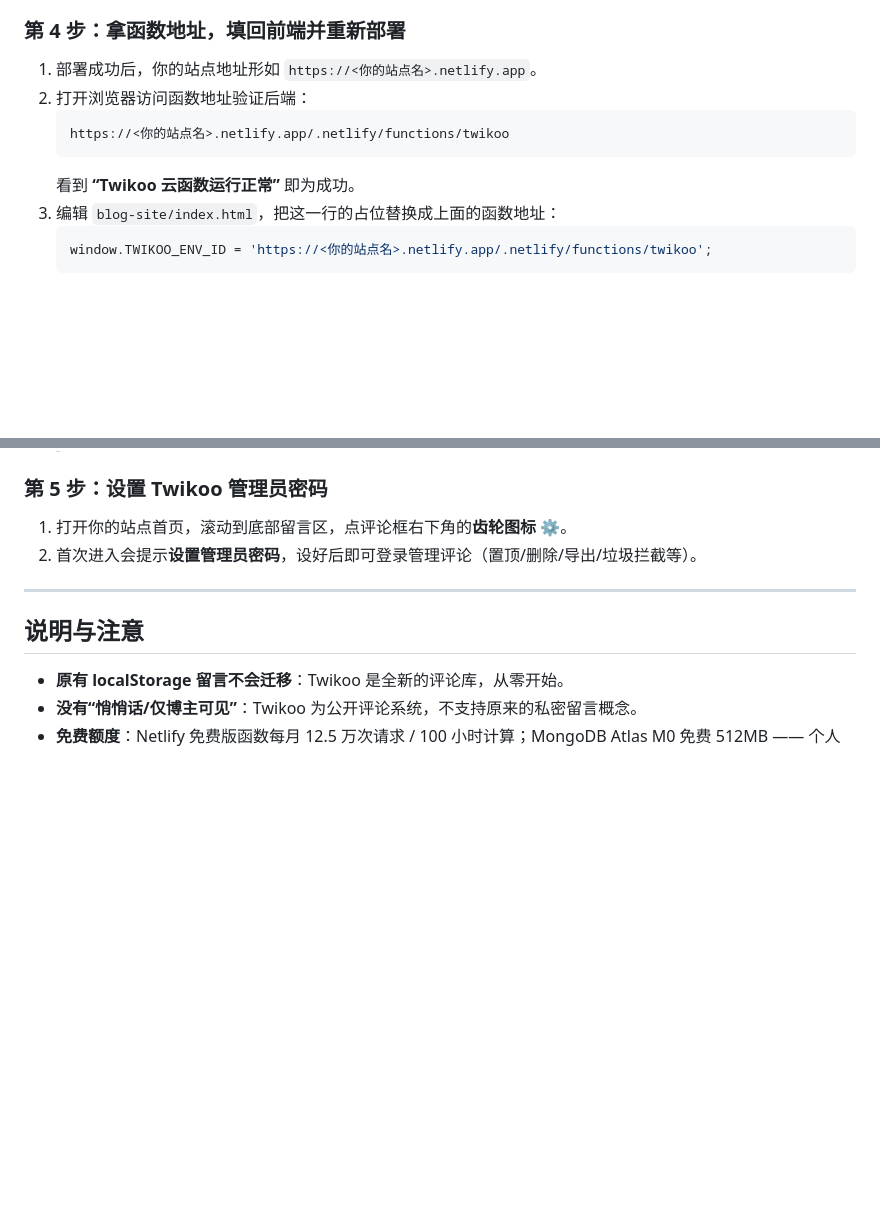
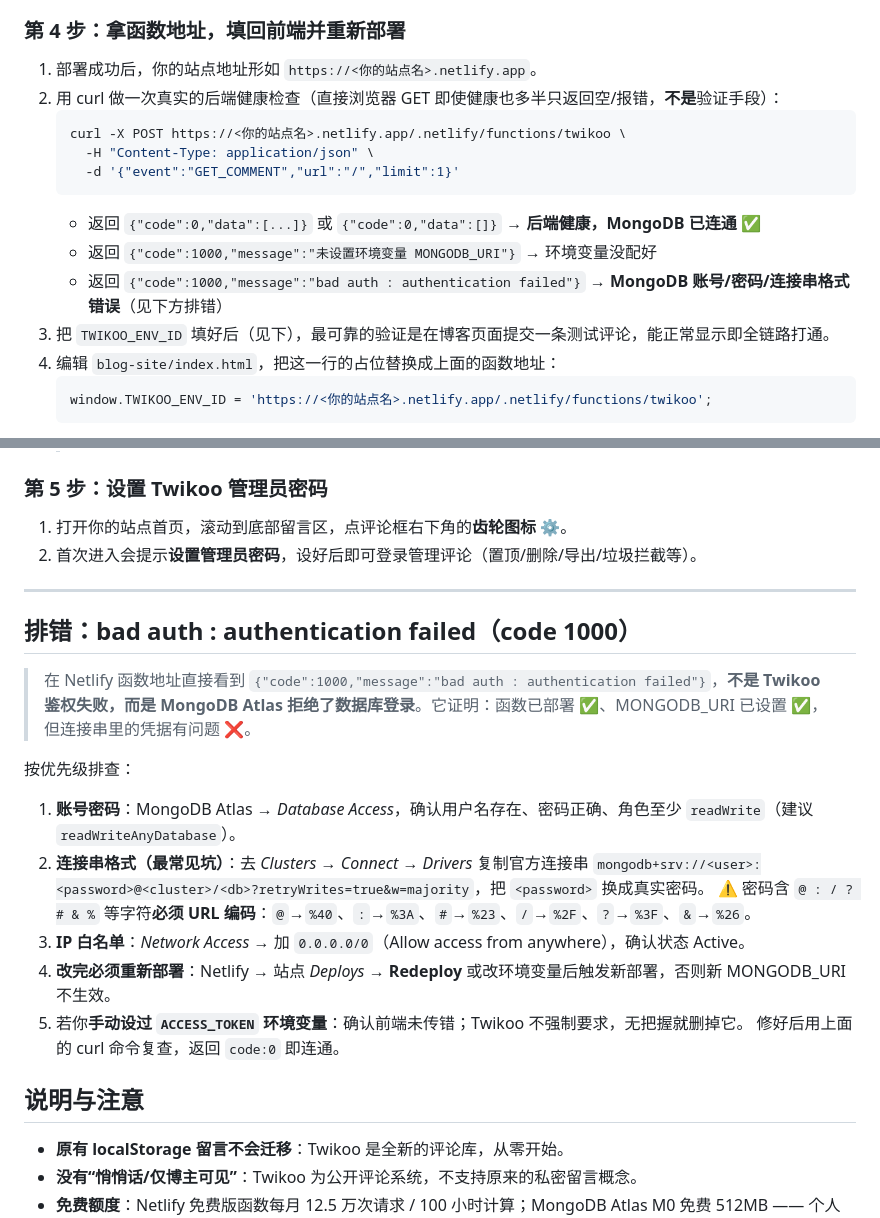
Before and after one commit to fenxian363open/30daysmusic-blogsite, a Markdown page: DEPLOY_NETLIFY_TWIKOO.md, 2 parts joined by grey strips. Drawn GitHub-style; blank space fills up the shorter version.

Commit message:
Docs: fix Twikoo backend verification method + add bad-auth (MongoDB) troubleshooting

````diff
--- a/DEPLOY_NETLIFY_TWIKOO.md
+++ b/DEPLOY_NETLIFY_TWIKOO.md
@@ -42,11 +42,16 @@
 
 ### 第 4 步：拿函数地址，填回前端并重新部署
 1. 部署成功后，你的站点地址形如 `https://<你的站点名>.netlify.app`。
-2. 打开浏览器访问函数地址验证后端：
+2. 用 curl 做一次真实的后端健康检查（直接浏览器 GET 即使健康也多半只返回空/报错，**不是**验证手段）：
+   ```bash
+   curl -X POST https://<你的站点名>.netlify.app/.netlify/functions/twikoo \
+     -H "Content-Type: application/json" \
+     -d '{"event":"GET_COMMENT","url":"/","limit":1}'
    ```
-   https://<你的站点名>.netlify.app/.netlify/functions/twikoo
-   ```
-   看到 **“Twikoo 云函数运行正常”** 即为成功。
+   - 返回 `{"code":0,"data":[...]}` 或 `{"code":0,"data":[]}` → **后端健康，MongoDB 已连通** ✅
+   - 返回 `{"code":1000,"message":"未设置环境变量 MONGODB_URI"}` → 环境变量没配好
+   - 返回 `{"code":1000,"message":"bad auth : authentication failed"}` → **MongoDB 账号/密码/连接串格式错误**（见下方排错）
+3. 把 `TWIKOO_ENV_ID` 填好后（见下），最可靠的验证是在博客页面提交一条测试评论，能正常显示即全链路打通。
 3. 编辑 `blog-site/index.html`，把这一行的占位替换成上面的函数地址：
    ```js
    window.TWIKOO_ENV_ID = 'https://<你的站点名>.netlify.app/.netlify/functions/twikoo';
@@ -66,6 +71,19 @@
 
 ---
 
+## 排错：bad auth : authentication failed（code 1000）
+> 在 Netlify 函数地址直接看到 `{"code":1000,"message":"bad auth : authentication failed"}`，**不是 Twikoo 鉴权失败，而是 MongoDB Atlas 拒绝了数据库登录**。它证明：函数已部署 ✅、MONGODB_URI 已设置 ✅，但连接串里的凭据有问题 ❌。
+
+按优先级排查：
+1. **账号密码**：MongoDB Atlas → *Database Access*，确认用户名存在、密码正确、角色至少 `readWrite`（建议 `readWriteAnyDatabase`）。
+2. **连接串格式（最常见坑）**：去 *Clusters → Connect → Drivers* 复制官方连接串
+   `mongodb+srv://<user>:<password>@<cluster>/<db>?retryWrites=true&w=majority`，把 `<password>` 换成真实密码。
+   ⚠️ 密码含 `@ : / ? # & %` 等字符**必须 URL 编码**：`@`→`%40`、`:`→`%3A`、`#`→`%23`、`/`→`%2F`、`?`→`%3F`、`&`→`%26`。
+3. **IP 白名单**：*Network Access* → 加 `0.0.0.0/0`（Allow access from anywhere），确认状态 Active。
+4. **改完必须重新部署**：Netlify → 站点 *Deploys* → **Redeploy** 或改环境变量后触发新部署，否则新 MONGODB_URI 不生效。
+5. 若你**手动设过 `ACCESS_TOKEN` 环境变量**：确认前端未传错；Twikoo 不强制要求，无把握就删掉它。
+修好后用上面的 curl 命令复查，返回 `code:0` 即连通。
+
 ## 说明与注意
 - **原有 localStorage 留言不会迁移**：Twikoo 是全新的评论库，从零开始。
 - **没有“悄悄话/仅博主可见”**：Twikoo 为公开评论系统，不支持原来的私密留言概念。
````
